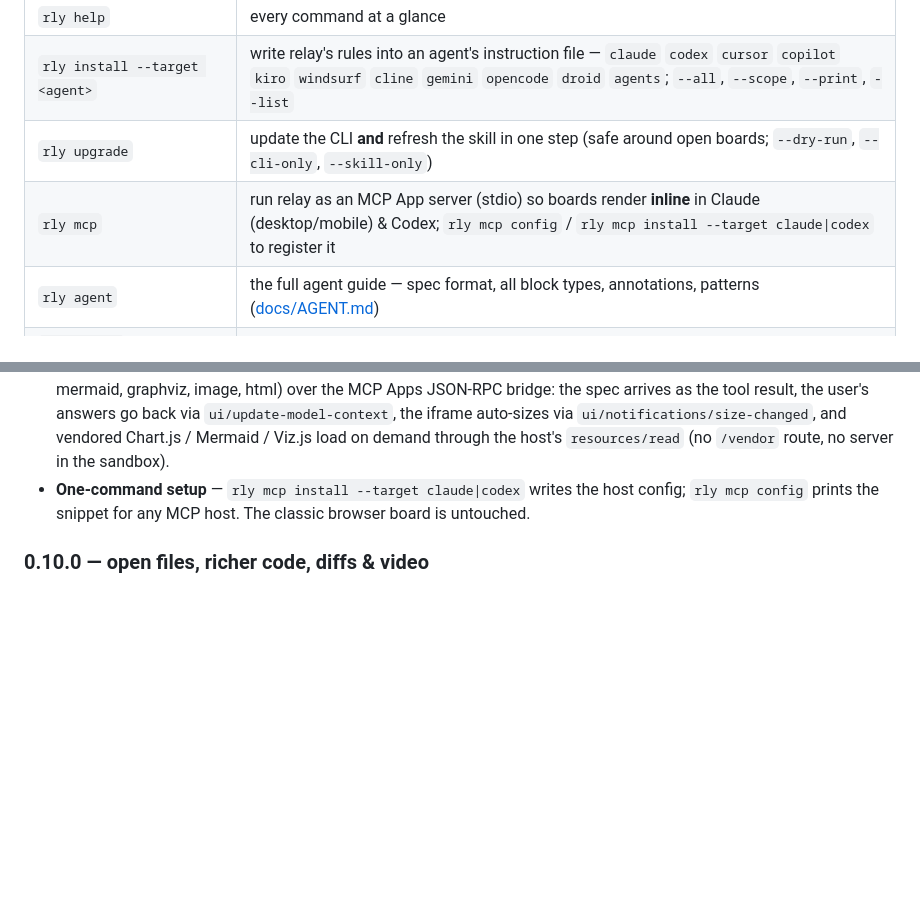
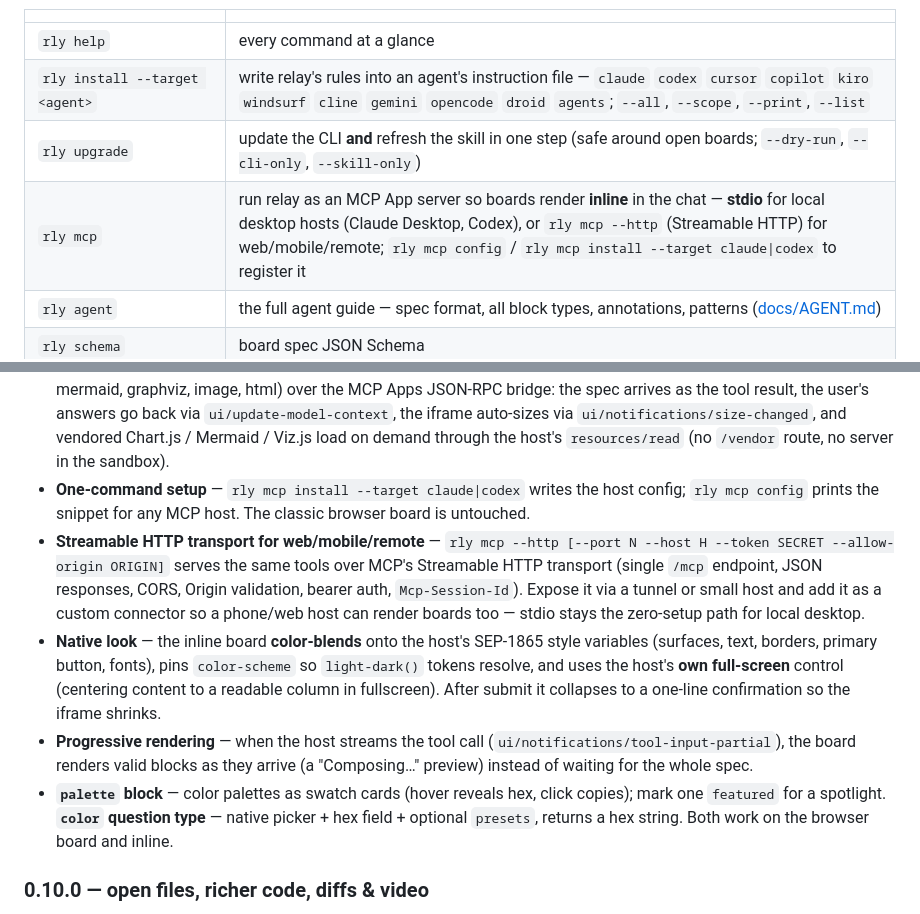
Before and after one commit to khanglvm/relay, a Markdown page: README.md, 2 parts joined by grey strips. GitHub-like rendering; blank space fills up the shorter version.

```diff
--- a/README.md
+++ b/README.md
@@ -89,7 +89,7 @@ Node ≥ 18; Chart.js / Mermaid / Graphviz are vendored and lazy-loaded offline.
 | `rly help` | every command at a glance |
 | `rly install --target <agent>` | write relay's rules into an agent's instruction file — `claude` `codex` `cursor` `copilot` `kiro` `windsurf` `cline` `gemini` `opencode` `droid` `agents`; `--all`, `--scope`, `--print`, `--list` |
 | `rly upgrade` | update the CLI **and** refresh the skill in one step (safe around open boards; `--dry-run`, `--cli-only`, `--skill-only`) |
-| `rly mcp` | run relay as an MCP App server (stdio) so boards render **inline** in Claude (desktop/mobile) & Codex; `rly mcp config` / `rly mcp install --target claude\|codex` to register it |
+| `rly mcp` | run relay as an MCP App server so boards render **inline** in the chat — **stdio** for local desktop hosts (Claude Desktop, Codex), or `rly mcp --http` (Streamable HTTP) for web/mobile/remote; `rly mcp config` / `rly mcp install --target claude\|codex` to register it |
 | `rly agent` | the full agent guide — spec format, all block types, annotations, patterns ([docs/AGENT.md](docs/AGENT.md)) |
 | `rly schema` | board spec JSON Schema |
 | [skills/relay/SKILL.md](skills/relay/SKILL.md) | the bundled skill |
@@ -120,6 +120,24 @@ npm test     # zero-dep smoke tests (spawns real servers, fake-submits)
 - **One-command setup** — `rly mcp install --target claude|codex` writes the
   host config; `rly mcp config` prints the snippet for any MCP host. The classic
   browser board is untouched.
+- **Streamable HTTP transport for web/mobile/remote** — `rly mcp --http
+  [--port N --host H --token SECRET --allow-origin ORIGIN]` serves the same tools
+  over MCP's Streamable HTTP transport (single `/mcp` endpoint, JSON responses,
+  CORS, Origin validation, bearer auth, `Mcp-Session-Id`). Expose it via a tunnel
+  or small host and add it as a custom connector so a phone/web host can render
+  boards too — stdio stays the zero-setup path for local desktop.
+- **Native look** — the inline board **color-blends** onto the host's SEP-1865
+  style variables (surfaces, text, borders, primary button, fonts), pins
+  `color-scheme` so `light-dark()` tokens resolve, and uses the host's **own
+  full-screen** control (centering content to a readable column in fullscreen).
+  After submit it collapses to a one-line confirmation so the iframe shrinks.
+- **Progressive rendering** — when the host streams the tool call
+  (`ui/notifications/tool-input-partial`), the board renders valid blocks as they
+  arrive (a "Composing…" preview) instead of waiting for the whole spec.
+- **`palette` block** — color palettes as swatch cards (hover reveals hex, click
+  copies); mark one `featured` for a spotlight. **`color` question type** — native
+  picker + hex field + optional `presets`, returns a hex string. Both work on the
+  browser board and inline.
 
 ### 0.10.0 — open files, richer code, diffs & video
 - **Clickable local file-links.** Write a path in any markdown (`~/clip.mp4`,
```
Also changed, not shown: docs/AGENT.md (+29 -3 lines).
